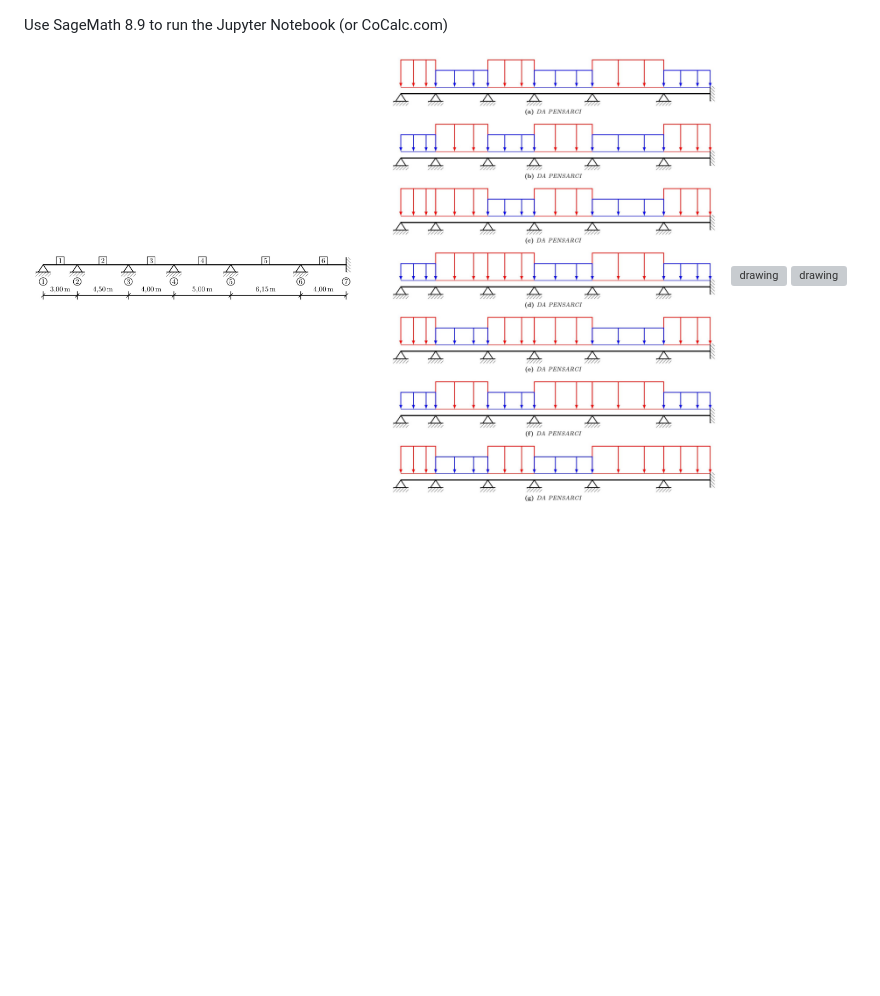
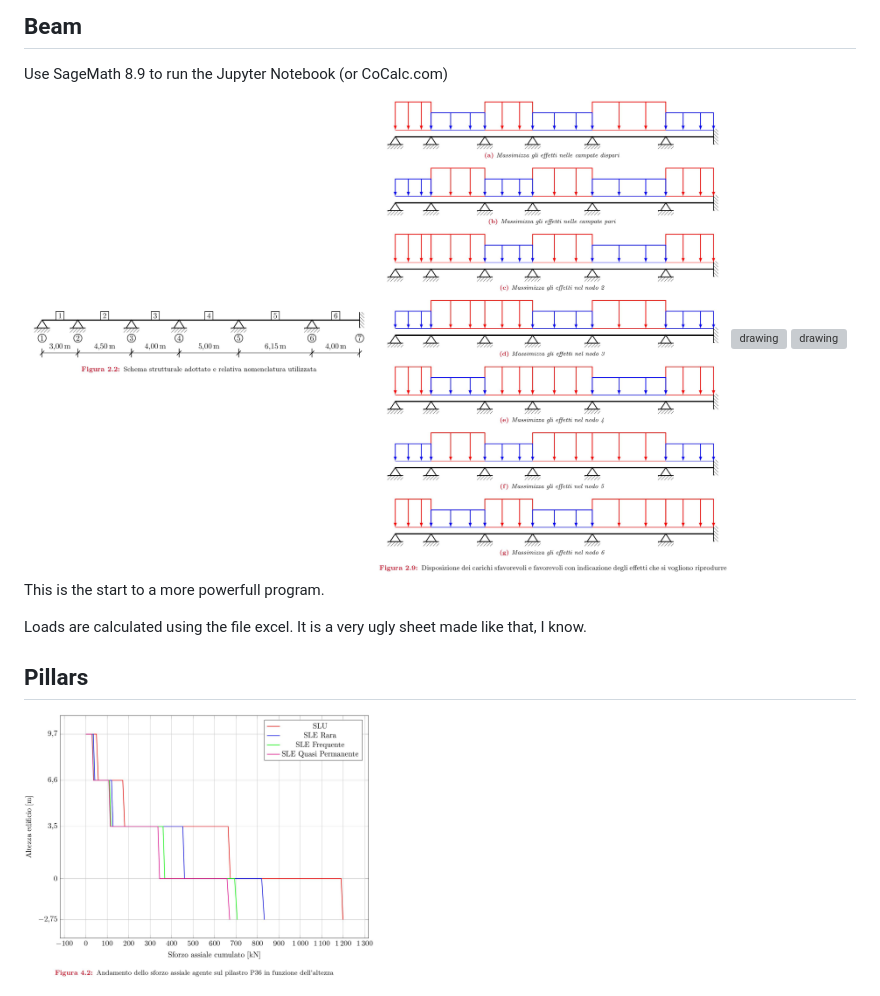
Before and after one commit to sononicola/Sicurezza_Strutturale, a Markdown page: README.md, the part around the change. Rendered like a GitHub page; pictures changed too: imgGIT/Struttura0.jpg, imgGIT/Struttura2.jpg, imgGIT/pil36.jpg (added); blank space fills up the shorter version; grey boxes are pictures that could not be loaded.

Commit message:
Corrected ugly Italian + all files uploaded/updated

```diff
--- a/README.md
+++ b/README.md
@@ -1,6 +1,16 @@
+## Beam
+
 Use SageMath 8.9 to run the Jupyter Notebook (or CoCalc.com)
 
 <img src="/imgGIT/Struttura0.jpg" alt="drawing" width="350"/>
 <img src="/imgGIT/Struttura2.jpg" alt="drawing" width="350"/>
 <img src="/imgGIT/SLU_pInviluppo.jpg" alt="drawing" width="350"/>
 <img src="/imgGIT/SLU_TpInviluppo.jpg" alt="drawing" width="350"/>
+
+This is the start to a more powerfull program.
+
+Loads are calculated using the file excel. It is a very ugly sheet made like that, I know.
+
+## Pillars
+
+<img src="/imgGIT/pil36.jpg" alt="drawing" width="350"/>
```
Also changed, not shown: 7 other files.
